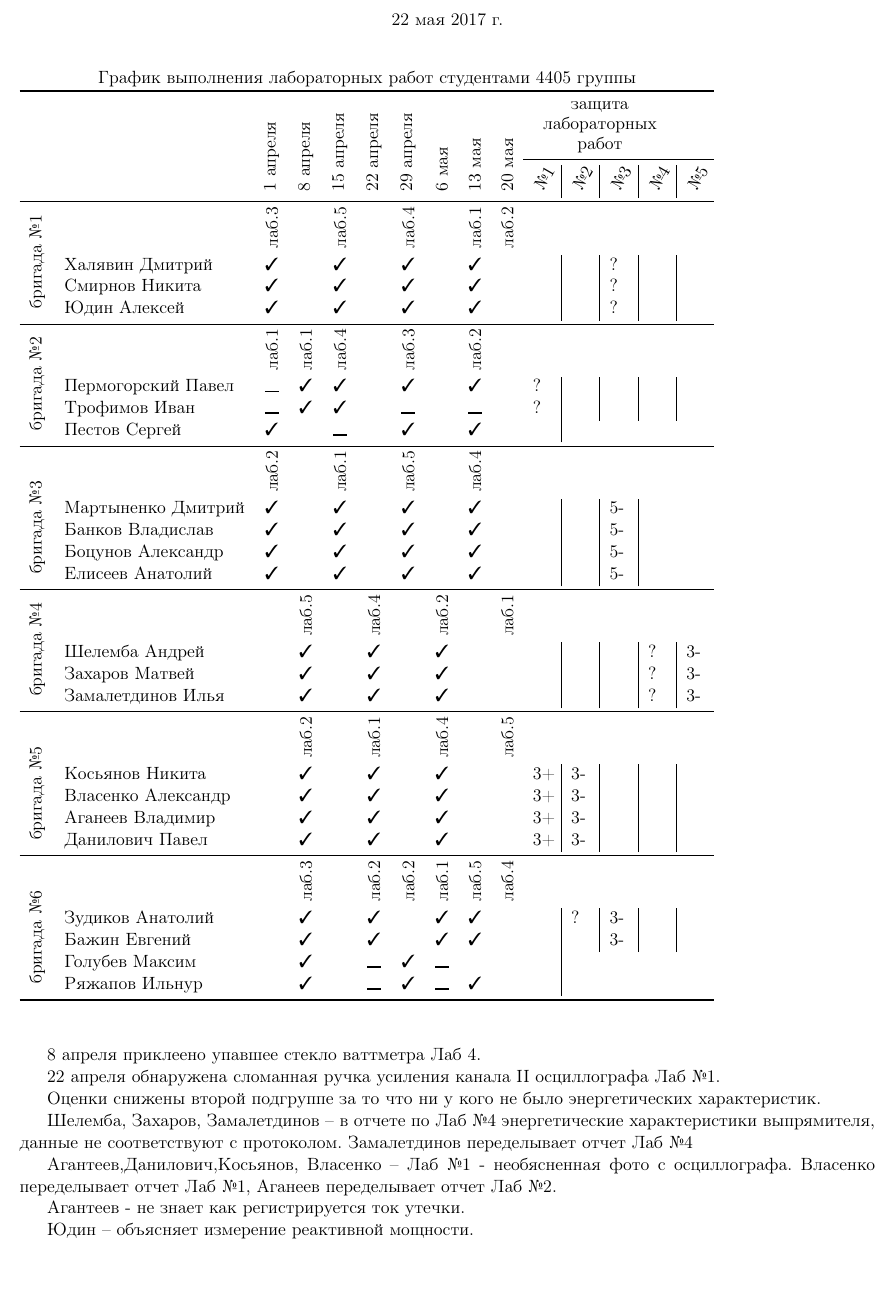
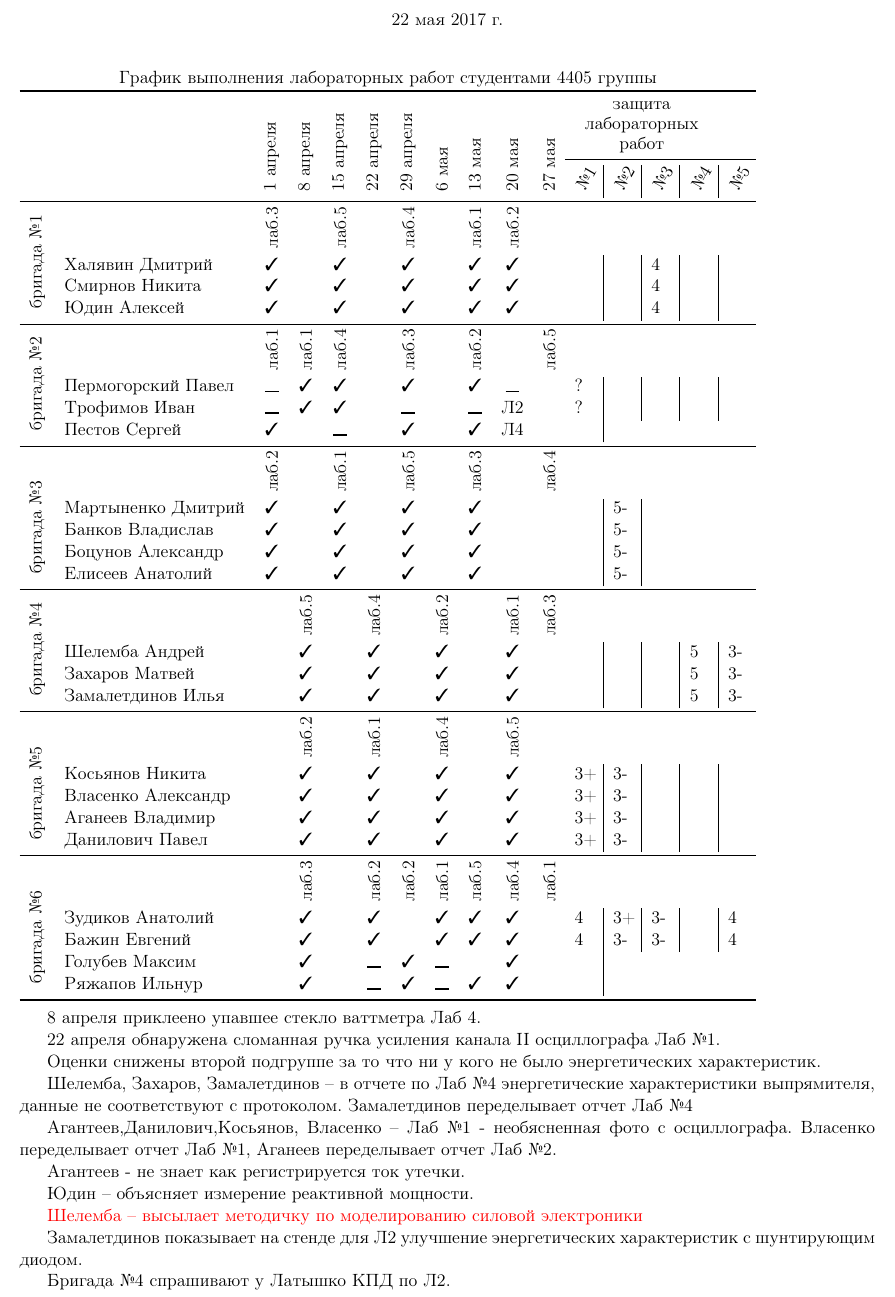
Before and after one commit to trot-t/Power_electronics_Lab2017, a LaTeX document (4405.tex): part of the page, cut so that both start at the same text, the shorter picture padded with empty space. Compiled offline with pdfLaTeX.

Commit message:
20 мая

```diff
--- a/4405.tex
+++ b/4405.tex
@@ -51,10 +51,10 @@
 %\section{}
 %\begin{table} \centering
 %\begin{tabular}{@{} cl*{10}c|}% @{}}
-\begin{tabular}{clcccccccc p{.4cm}|p{.4cm}|p{.4cm}|p{.4cm}|p{.4cm}}% @{}}
-  \multicolumn{15}{c}{График выполнения лабораторных работ студентами 4405 группы} \\
+\begin{tabular}{clccccccccc p{.4cm}|p{.4cm}|p{.4cm}|p{.4cm}|p{.4cm}}% @{}}
+  \multicolumn{16}{c}{График выполнения лабораторных работ студентами 4405 группы} \\
 \toprule
-	& & & & & & & & &%\rotatebox{90}{2 апреля}
+	& & & & & & & & & &%\rotatebox{90}{2 апреля}
 %& %\rotatebox{90}{9 апреля}
 %& %\rotatebox{90}{16 апреля}
 %& %\rotatebox{90}{23 апреля}
@@ -66,7 +66,7 @@
 %& %\rotatebox{90}{3 июня}
 %& %\rotatebox{90}{4 июня}
 &\multicolumn{4}{c}{{\shortstack[c]{\\защита\\ лабораторных\\работ}}} \\
-\cmidrule{11-15}
+\cmidrule{12-16}
 && \rotatebox{90}{\rlap{1 апреля}}
 & \rotatebox{90}{\rlap{8 апреля}}
 & \rotatebox{90}{\rlap{15 апреля}}
@@ -75,6 +75,7 @@
 & \rotatebox{90}{\rlap{6 мая}}
 & \rotatebox{90}{\rlap{13 мая}}
 & \rotatebox{90}{\rlap{20 мая}}
+& \rotatebox{90}{\rlap{27 мая}}
 %\rotatebox{90}{\rlap{\shortstack[c]{зачетная\\ неделя}}}
 %& \rotatebox{90}{\rlap{3 июня 17:00}}
 %& \rotatebox{90}{\rlap{4 июня 9:50}}
@@ -82,22 +83,23 @@
 \midrule
 	&&\rotatebox{90}{лаб.3} & & \rotatebox{90}{лаб.5} & & \rotatebox{90}{лаб.4} &
 	& \rotatebox{90}{лаб.1} & \rotatebox{90}{лаб.2}\\
-	&Халявин Дмитрий	&\OK&&\OK& &\OK& &\OK& 		&&&?&\\
-	&Смирнов Никита		&\OK&&\OK& &\OK& &\OK&		&&&?&\\
+	&Халявин Дмитрий	&\OK&&\OK& &\OK& &\OK&\OK& 		&&&4&&\\
+	&Смирнов Никита		&\OK&&\OK& &\OK& &\OK&\OK&		&&&4&&\\
 \rotatebox{90}{\rlap{~бригада №1}}
-	&Юдин Алексей		&\OK&&\OK& &\OK& &\OK&		&&&?&\\
+	&Юдин Алексей		&\OK&&\OK& &\OK& &\OK&\OK&		&&&4&&\\
 
-\cmidrule{1-15}
-	& &\rotatebox{90}{лaб.1}&\rotatebox{90}{лaб.1}&\rotatebox{90}{лaб.4} & & \rotatebox{90}{лaб.3} & &\rotatebox{90}{лаб.2}\\
+\cmidrule{1-16}
+	& &\rotatebox{90}{лaб.1}&\rotatebox{90}{лaб.1}&\rotatebox{90}{лaб.4} & & \rotatebox{90}{лaб.3} & &\rotatebox{90}{лаб.2}&
+	&\rotatebox{90}{лaб.5}\\
 
-	&Пермогорский Павел & \Skip &\OK&\OK& &\OK& &\OK&	&?&&&&\\
-	&Трофимов Иван 	    & \Skip &\OK&\OK& &\Skip& &\Skip&		&?&&&&\\
+	&Пермогорский Павел & \Skip &\OK&\OK& &\OK& &\OK&\Skip&	&?&&&&\\
+	&Трофимов Иван 	    & \Skip &\OK&\OK& &\Skip& &\Skip&Л2&		&?&&&&\\
 \rotatebox{90}{\rlap{~бригада №2}}
-	&Пестов Сергей	   &\OK&    & \Skip & &\OK& &\OK&	&\\
+	&Пестов Сергей	   &\OK&    & \Skip & &\OK& &\OK&Л4&	&\\
 
-\cmidrule{1-15}
+\cmidrule{1-16}
 	&&\rotatebox{90}{лaб.2}& & \rotatebox{90}{лaб.1} & & \rotatebox{90}{лaб.5}
-& & \rotatebox{90}{лаб.4}\\
+& & \rotatebox{90}{лаб.3}&&\rotatebox{90}{лаб.4}\\
 
 	& Мартыненко Дмитрий	&\OK& &\OK& &\OK& &\OK& &		&&5-\\
 	& Банков Владислав	&\OK& &\OK& &\OK& &\OK&	&	&&5-\\
@@ -105,36 +107,36 @@
 \rotatebox{90}{\rlap{~бригада №3}}
 	& Елисеев Анатолий 	&\OK& &\OK& &\OK& &\OK&	&	&&5-\\
 
-\cmidrule{1-15}
-	& &&\rotatebox{90}{лaб.5} & &\rotatebox{90}{лaб.4}&&\rotatebox{90}{лaб.2}&&\rotatebox{90}{лaб.1}\\
+\cmidrule{1-16}
+	& &&\rotatebox{90}{лaб.5} & &\rotatebox{90}{лaб.4}&&\rotatebox{90}{лaб.2}&&\rotatebox{90}{лaб.1}&\rotatebox{90}{лaб.3}\\
 
-	& Шелемба Андрей    	& &\OK& &\OK & &\OK & &	&&&&?&3-\\
-	& Захаров Матвей    	& &\OK& &\OK & &\OK & &          &&&&?&3-\\
+	& Шелемба Андрей    	& &\OK& &\OK & &\OK & &\OK&		&&&&5&3-\\
+	& Захаров Матвей    	& &\OK& &\OK & &\OK & &\OK&          	&&&&5&3-\\
 \rotatebox{90}{\rlap{~бригада №4}}
-	& Замалетдинов Илья 	& &\OK& &\OK & &\OK & &		&&&&?&3-\\
+	& Замалетдинов Илья 	& &\OK& &\OK & &\OK & &\OK&		&&&&5&3-\\
 
-\cmidrule{1-15}
+\cmidrule{1-16}
 & &&\rotatebox{90}{лaб.2} &&\rotatebox{90}{лaб.1}&&\rotatebox{90}{лaб.4}&&\rotatebox{90}{лaб.5}\\
 
-& Косьянов Никита   		& &\OK& &\OK &	&\OK& &		&3+&3-&&\\
-& Власенко Александр 		& &\OK& &\OK &	&\OK& &		&3+&3-&&\\
-& Аганеев Владимир 		& &\OK& &\OK &	&\OK& &	        &3+&3-&&\\
+& Косьянов Никита   		& &\OK& &\OK &	&\OK& &\OK&		&3+&3-&&\\
+& Власенко Александр 		& &\OK& &\OK &	&\OK& &\OK&		&3+&3-&&\\
+& Аганеев Владимир 		& &\OK& &\OK &	&\OK& &\OK&	        &3+&3-&&\\
  \rotatebox{90}{\rlap{~бригада №5}}
-& Данилович Павел 		& &\OK& &\OK &	&\OK& &		&3+&3-&&\\
+& Данилович Павел 		& &\OK& &\OK &	&\OK& &\OK&		&3+&3-&&\\
 
-\cmidrule{1-15}
+\cmidrule{1-16}
 & &&\rotatebox{90}{лaб.3} &&\rotatebox{90}{лaб.2}&\rotatebox{90}{лaб.2}&
-\rotatebox{90}{лaб.1}&\rotatebox{90}{лaб.5}&\rotatebox{90}{лaб.4}\\
+\rotatebox{90}{лaб.1}&\rotatebox{90}{лaб.5}&\rotatebox{90}{лaб.4}&\rotatebox{90}{лaб.1}\\
 
-& Зудиков Анатолий 		& &\OK& &\OK &	&\OK&\OK & 		&&?&3-&&\\
-& Бажин Евгений    		& &\OK& &\OK &	&\OK&\OK& 		&&&3-&&\\
-& Голубев Максим   		& &\OK& &\Skip&\OK&\Skip& &	&\\
+& Зудиков Анатолий 		& &\OK& &\OK &	&\OK&\OK &\OK& 		&4&3+&3-&&4\\
+& Бажин Евгений    		& &\OK& &\OK &	&\OK&\OK &\OK& 		&4&3-&3-&&4\\
+& Голубев Максим   		& &\OK& &\Skip&\OK&\Skip&&\OK&	&\\
 \rotatebox{90}{\rlap{~бригада №6}}
-& Ряжапов Ильнур  		& &\OK& &\Skip&\OK&\Skip&\OK&	&\\
+& Ряжапов Ильнур  		& &\OK& &\Skip&\OK&\Skip&\OK&\OK&	&\\
 \bottomrule
 \end{tabular}
 
-\vskip 1cm
+\vskip 0.2cm
 8 апреля приклеено упавшее стекло ваттметра Лаб 4.
 
 22 апреля обнаружена сломанная ручка усиления канала II осциллографа Лаб №1.
@@ -153,4 +155,10 @@
 
 Юдин -- объясняет измерение реактивной мощности.
 
+{\color{red} Шелемба -- высылает методичку по моделированию силовой электроники}
+
+Замалетдинов показывает на стенде для Л2 улучшение энергетических характеристик с шунтирующим диодом.
+
+Бригада №4 спрашивают у Латышко КПД по Л2.
+
 \end{document}
```
Also changed, not shown: 4405.pdf.
